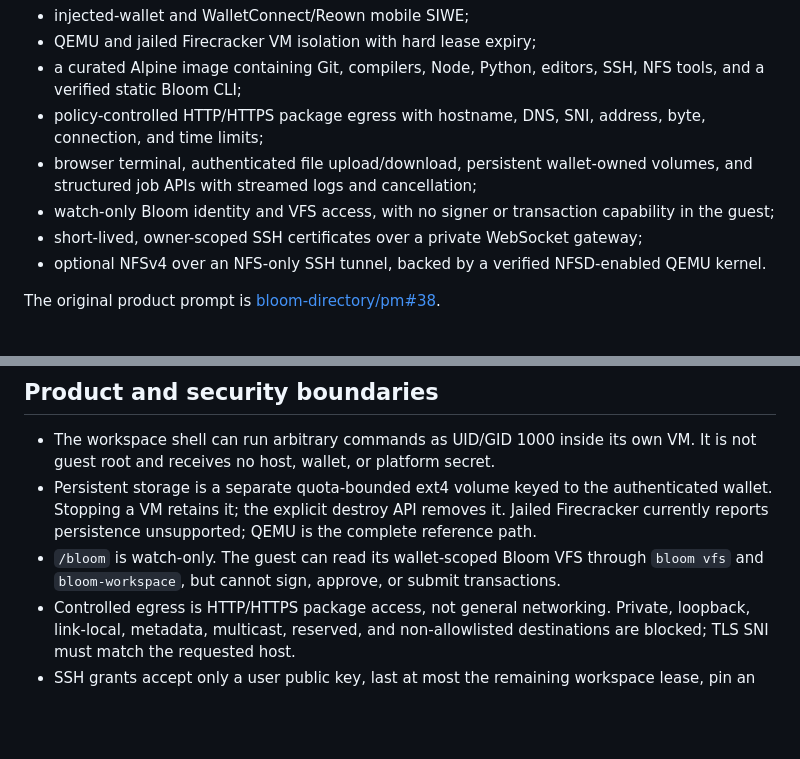
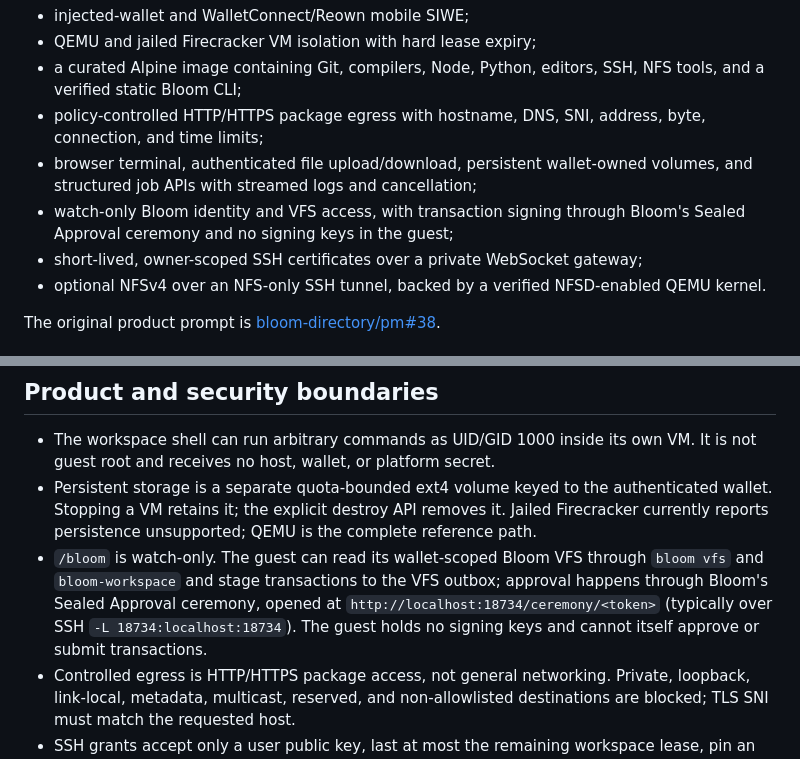
Before and after one commit to bloom-directory/bloom-workspaces, a Markdown page: README.md, 2 parts joined by grey strips. Drawn GitHub-style; blank space fills up the shorter version.

Commit message:
docs: correct README to describe Sealed Approval ceremony signing
The guest stages transactions to the Bloom VFS outbox and the user
approves via the Sealed Approval ceremony at localhost:18734 (WebAuthn,
typically over an SSH port forward). The previous wording claimed no
signer or transaction capability, contradicting the ceremony flow wired
in guest-control, the control server, and the SIWE statement.

```diff
--- a/README.md
+++ b/README.md
@@ -9,7 +9,7 @@ This repository now includes a working vertical slice for:
 - a curated Alpine image containing Git, compilers, Node, Python, editors, SSH, NFS tools, and a verified static Bloom CLI;
 - policy-controlled HTTP/HTTPS package egress with hostname, DNS, SNI, address, byte, connection, and time limits;
 - browser terminal, authenticated file upload/download, persistent wallet-owned volumes, and structured job APIs with streamed logs and cancellation;
-- watch-only Bloom identity and VFS access, with no signer or transaction capability in the guest;
+- watch-only Bloom identity and VFS access, with transaction signing through Bloom's Sealed Approval ceremony and no signing keys in the guest;
 - short-lived, owner-scoped SSH certificates over a private WebSocket gateway;
 - optional NFSv4 over an NFS-only SSH tunnel, backed by a verified NFSD-enabled QEMU kernel.
 
@@ -58,7 +58,7 @@ Enable curated package access with `BLOOM_VM_EGRESS=controlled`. The default pol
 
 - The workspace shell can run arbitrary commands as UID/GID 1000 inside its own VM. It is not guest root and receives no host, wallet, or platform secret.
 - Persistent storage is a separate quota-bounded ext4 volume keyed to the authenticated wallet. Stopping a VM retains it; the explicit destroy API removes it. Jailed Firecracker currently reports persistence unsupported; QEMU is the complete reference path.
-- `/bloom` is watch-only. The guest can read its wallet-scoped Bloom VFS through `bloom vfs` and `bloom-workspace`, but cannot sign, approve, or submit transactions.
+- `/bloom` is watch-only. The guest can read its wallet-scoped Bloom VFS through `bloom vfs` and `bloom-workspace` and stage transactions to the VFS outbox; approval happens through Bloom's Sealed Approval ceremony, opened at `http://localhost:18734/ceremony/<token>` (typically over SSH `-L 18734:localhost:18734`). The guest holds no signing keys and cannot itself approve or submit transactions.
 - Controlled egress is HTTP/HTTPS package access, not general networking. Private, loopback, link-local, metadata, multicast, reserved, and non-allowlisted destinations are blocked; TLS SNI must match the requested host.
 - SSH grants accept only a user public key, last at most the remaining workspace lease, pin an ephemeral guest host key, and are revoked when the workspace stops. The user's private key never leaves their device.
 - NFS listens only on guest loopback and is reachable solely through an NFS-mode certificate that cannot open a shell or PTY. All NFS identities are squashed to the workspace user.
```
